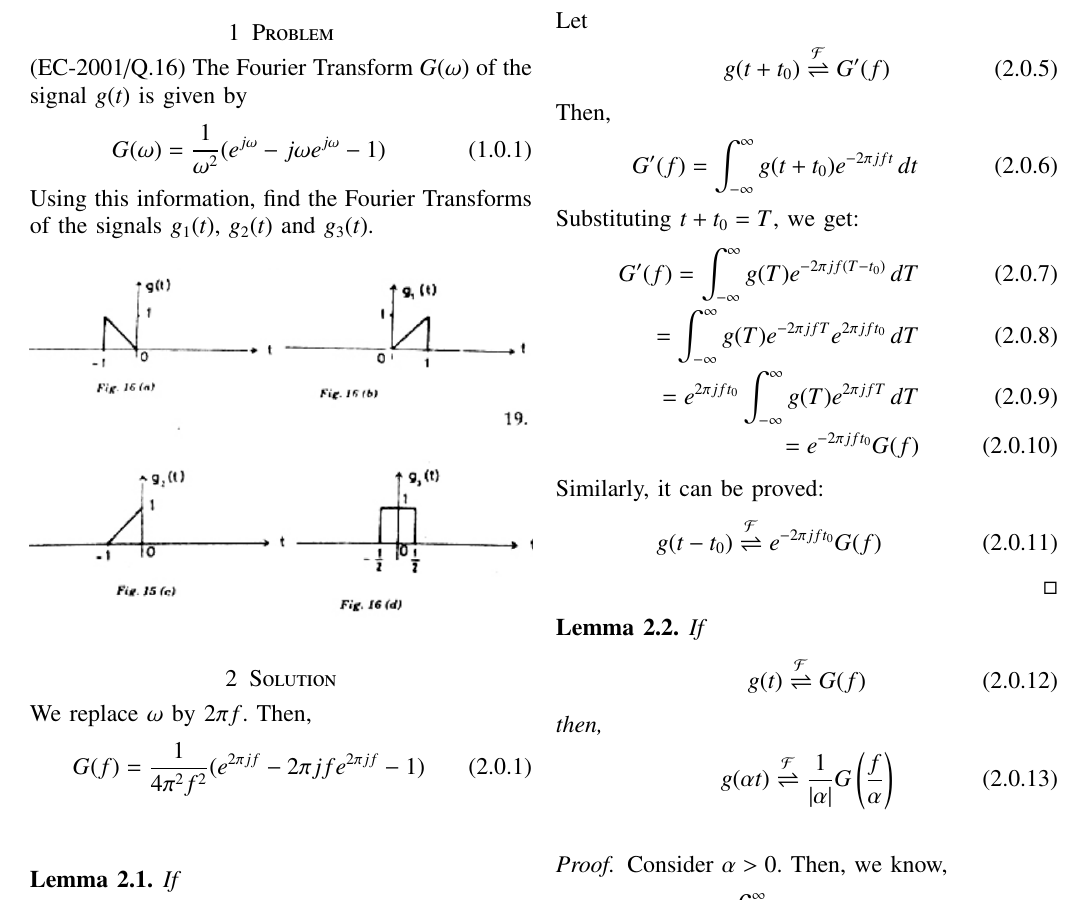
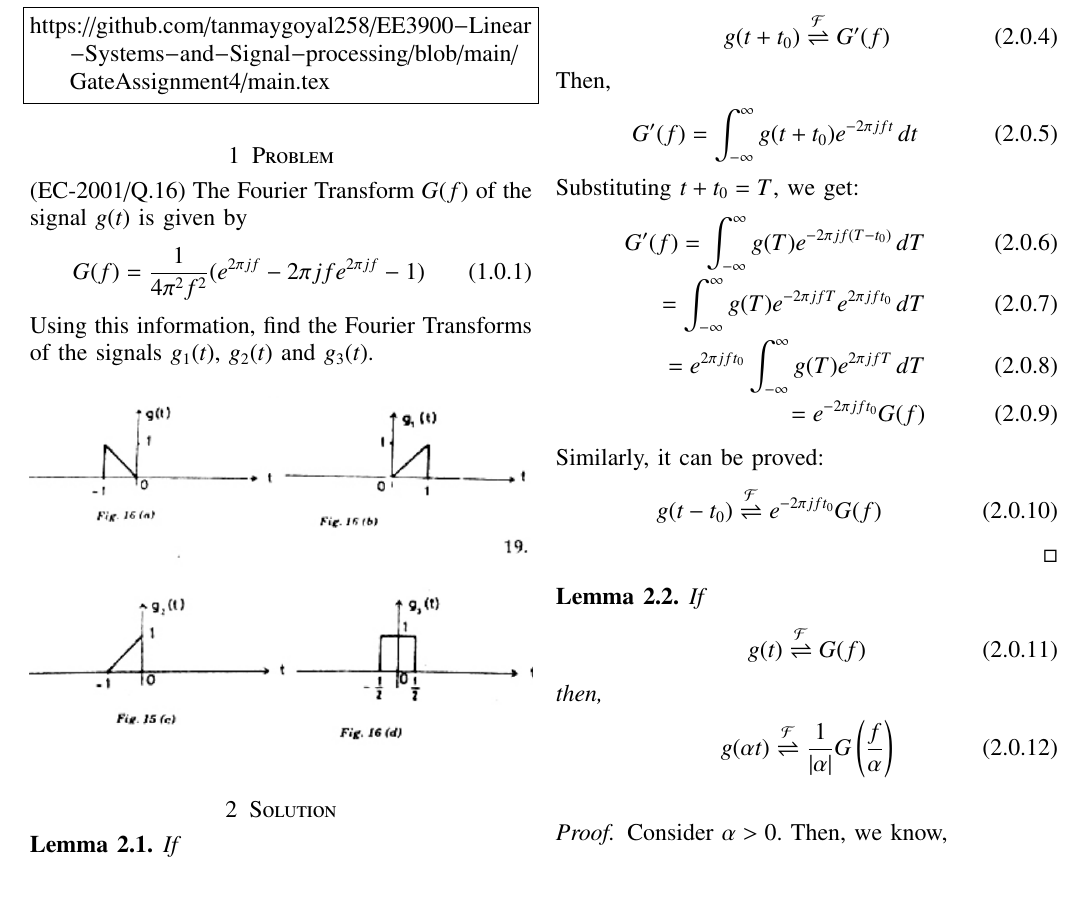
Before and after one commit to tanmaygoyal258/EE3900-Linear-Systems-and-Signal-processing, a LaTeX problem sheet (GateAssignment4/main.tex): part of page 1 of 4, cut at the place of the change. Compiled offline with pdfLaTeX.

Commit message:
Update main.tex

```diff
--- a/GateAssignment4/main.tex
+++ b/GateAssignment4/main.tex
@@ -139,9 +139,9 @@ Download all latex codes from
 https://github.com/tanmaygoyal258/EE3900-Linear-Systems-and-Signal-processing/blob/main/GateAssignment4/main.tex
 \end{lstlisting}
 \section{Problem}
-(EC-2001/Q.16) The Fourier Transform $G(\omega)$ of the signal $g(t)$ is given by
+(EC-2001/Q.16) The Fourier Transform $G(f)$ of the signal $g(t)$ is given by
 \begin{align}
-    G(\omega) = \frac{1}{\omega^2}(e^{j\omega} - j\omega e^{j\omega} - 1)
+     G(f) = \frac{1}{4\pi^2 f^2}(e^{2\pi jf} - 2\pi jf e^{2\pi jf} -1)
 \end{align}
 Using this information, find the Fourier Transforms of the signals $g_1(t)$, $g_2(t)$ and $g_3(t)$.
 \begin{figure}[!ht]
@@ -149,11 +149,6 @@ Using this information, find the Fourier Transforms of the signals $g_1(t)$, $g_
  \includegraphics[width=\columnwidth]{Question.png}
 \end{figure}
 \section{Solution}
-We replace $\omega$ by $2\pi f$.
-Then,
-\begin{align}
-    G(f) = \frac{1}{4\pi^2 f^2}(e^{2\pi jf} - 2\pi jf e^{2\pi jf} -1)
-\end{align}\\
 
 \begin{lemma}
 If
```
